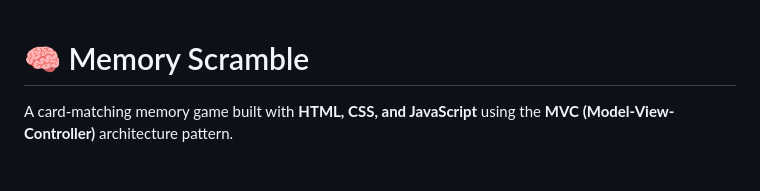
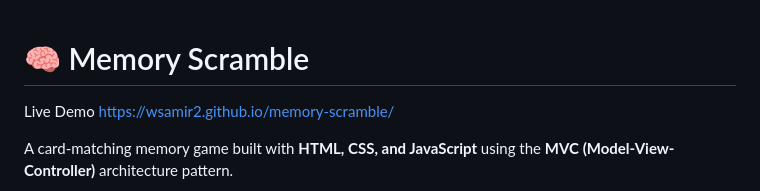
Before and after one commit to wsamir2/memory-scramble, a Markdown page: README.md, the part around one of its changes. GitHub-like rendering; blank space fills up the shorter version.

Commit message:
Update README with live demo and formatting changes
Comment By Monica to Add Live Demo

```diff
--- a/README.md
+++ b/README.md
@@ -1,4 +1,7 @@
 # 🧠 Memory Scramble
+
+Live Demo
+ https://wsamir2.github.io/memory-scramble/
 
 A card-matching memory game built with **HTML, CSS, and JavaScript** using the **MVC (Model-View-Controller)** architecture pattern.
 
```
Also changed, not shown: other parts of README.md (+20 -22 lines).
